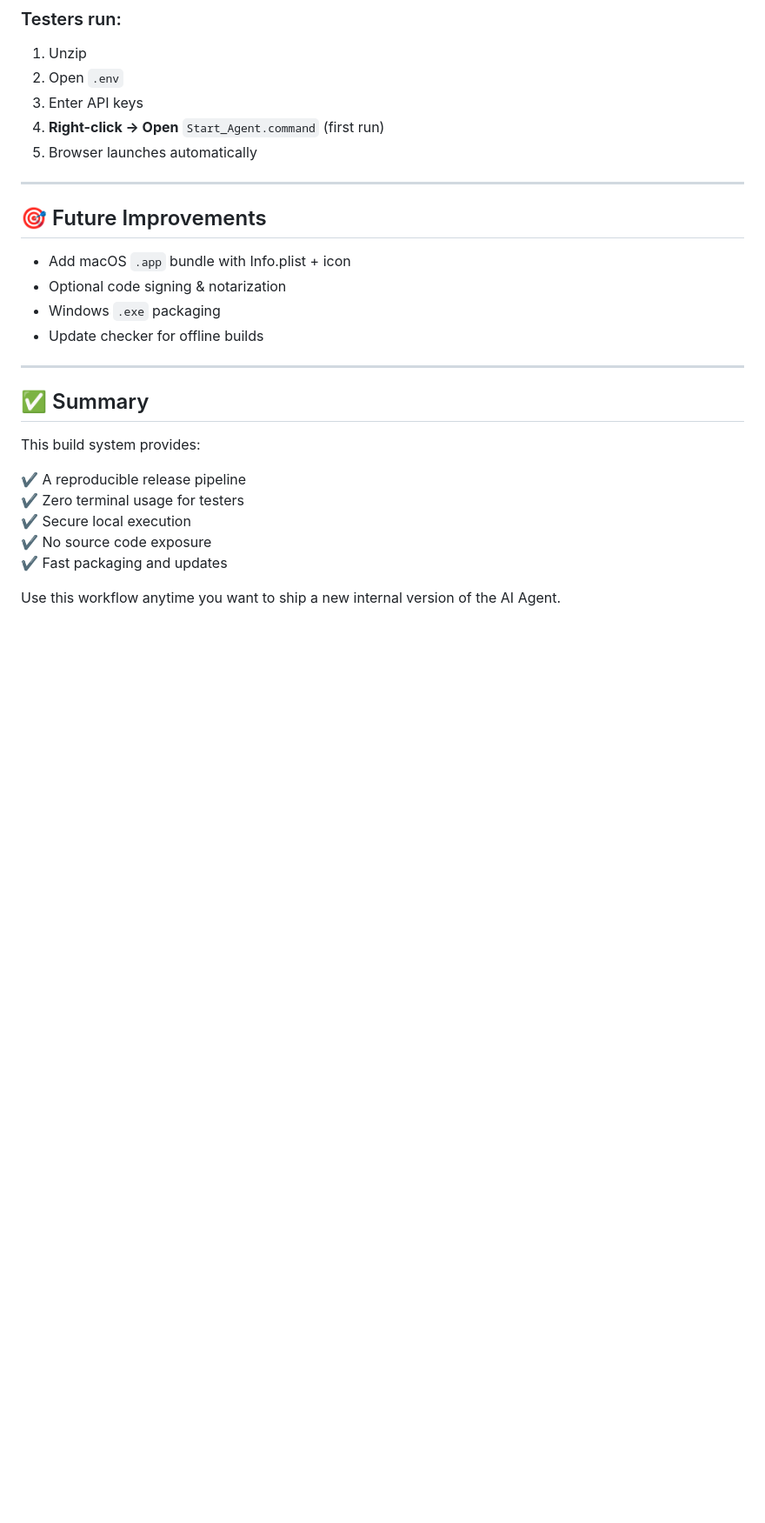
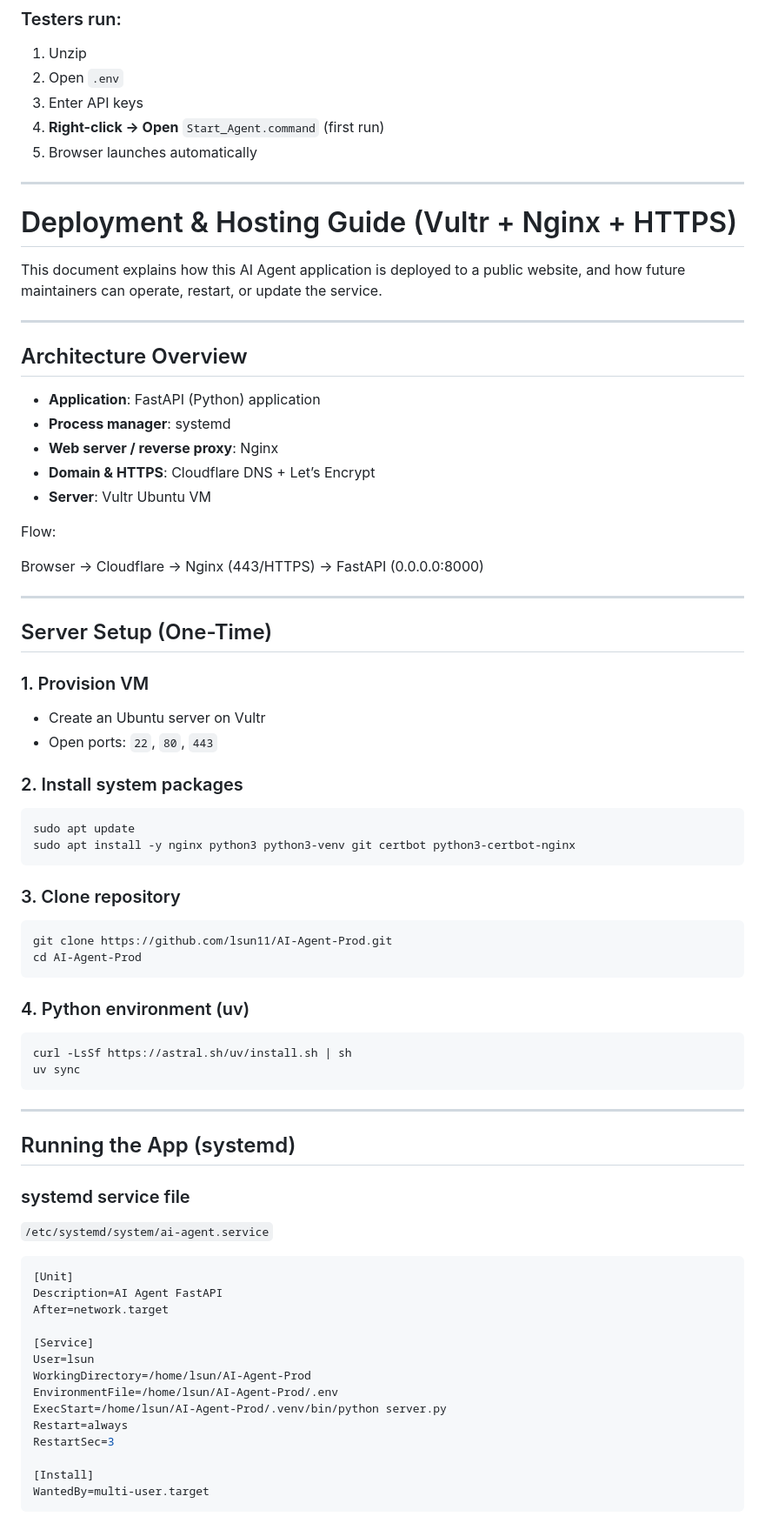
Before and after one commit to lsun11/AI-Agent-Prod, a Markdown page: README.md, the part around one of its changes. Shown at 87% size. Rendered like a GitHub page; blank space fills up the shorter version.

Commit message:
add remote server part to REAME

````diff
--- a/README.md
+++ b/README.md
@@ -402,23 +402,73 @@ AI-Agent-macOS-arm64-v0.1.0.zip
 
 ---
 
-## 🎯 Future Improvements
 
-- Add macOS `.app` bundle with Info.plist + icon
-- Optional code signing & notarization
-- Windows `.exe` packaging
-- Update checker for offline builds
+# Deployment & Hosting Guide (Vultr + Nginx + HTTPS)
+
+This document explains how this AI Agent application is deployed to a public website, and how future maintainers can operate, restart, or update the service.
 
 ---
 
-## ✅ Summary
+## Architecture Overview
 
-This build system provides:
+- **Application**: FastAPI (Python) application
+- **Process manager**: systemd
+- **Web server / reverse proxy**: Nginx
+- **Domain & HTTPS**: Cloudflare DNS + Let’s Encrypt
+- **Server**: Vultr Ubuntu VM
 
-✔ A reproducible release pipeline
-✔ Zero terminal usage for testers
-✔ Secure local execution
-✔ No source code exposure
-✔ Fast packaging and updates
+Flow:
 
-Use this workflow anytime you want to ship a new internal version of the AI Agent.
+Browser → Cloudflare → Nginx (443/HTTPS) → FastAPI (0.0.0.0:8000)
+
+---
+
+## Server Setup (One-Time)
+
+### 1. Provision VM
+- Create an Ubuntu server on Vultr
+- Open ports: `22`, `80`, `443`
+
+### 2. Install system packages
+```bash
+sudo apt update
+sudo apt install -y nginx python3 python3-venv git certbot python3-certbot-nginx
+```
+
+### 3. Clone repository
+```bash
+git clone https://github.com/lsun11/AI-Agent-Prod.git
+cd AI-Agent-Prod
+```
+
+### 4. Python environment (uv)
+```bash
+curl -LsSf https://astral.sh/uv/install.sh | sh
+uv sync
+```
+
+---
+
+## Running the App (systemd)
+
+### systemd service file
+
+`/etc/systemd/system/ai-agent.service`
+
+```ini
+[Unit]
+Description=AI Agent FastAPI
+After=network.target
+
+[Service]
+User=lsun
+WorkingDirectory=/home/lsun/AI-Agent-Prod
+EnvironmentFile=/home/lsun/AI-Agent-Prod/.env
+ExecStart=/home/lsun/AI-Agent-Prod/.venv/bin/python server.py
+Restart=always
+RestartSec=3
+
+[Install]
+WantedBy=multi-user.target
+```
+
````
Also changed, not shown: other parts of README.md (+115 -1 lines).
